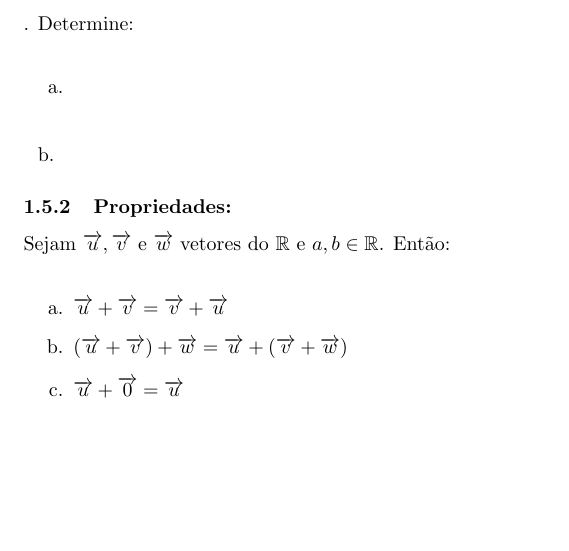
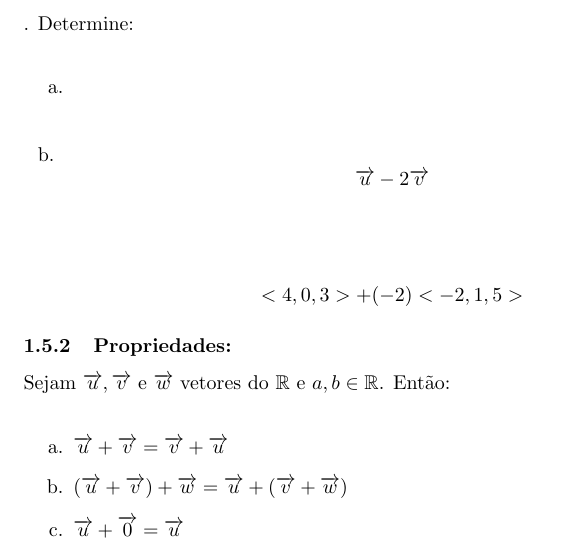
Before and after one commit to patrickangeli/UFV, a LaTeX document (MAT 241/P1.tex, which reads MAT 241/sources/Aula 3.tex): part of page 7 of 9, cut so that both start at the same text, the shorter picture padded with empty space. Compiled offline with pdfLaTeX.

Commit message:
update MAT 241

```diff
--- a/MAT 241/sources/Aula 3.tex
+++ b/MAT 241/sources/Aula 3.tex
@@ -4,7 +4,9 @@ Exemplo: \mathexpr{\overrightarrow{u} = <4,0,3> e \overrightarrow{v} = <-2,1,5>}
 Determine: \\
 \begin{itemize}
     \item[a.] \mathexpr{}
-    \item[b. ]
+    \item[b. ] \mathexpr{\overrightarrow{u} - 2 \overrightarrow{v}} \\
+
+    \mathexpr{< 4,0,3> + (-2) <-2,1,5>}
 \end{itemize}
 
 \subsubsection{Propriedades:}
```
Also changed, not shown: MAT 241/PDF/P1.pdf, 2 other files.
